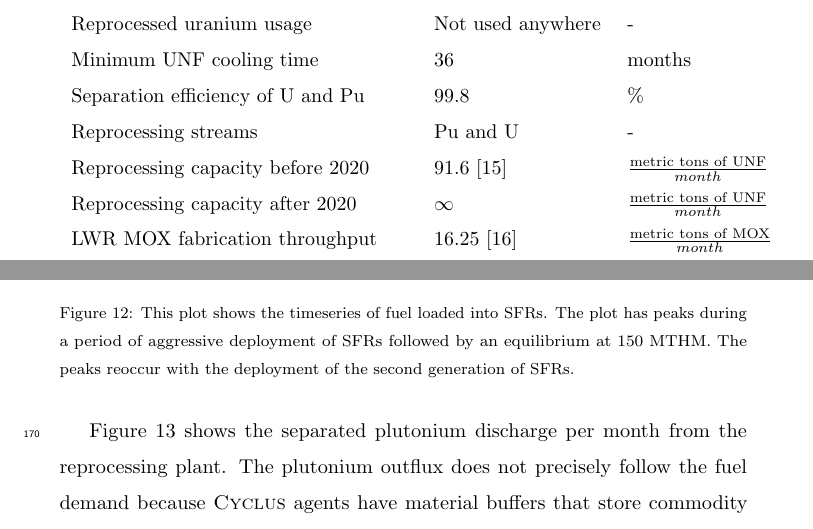
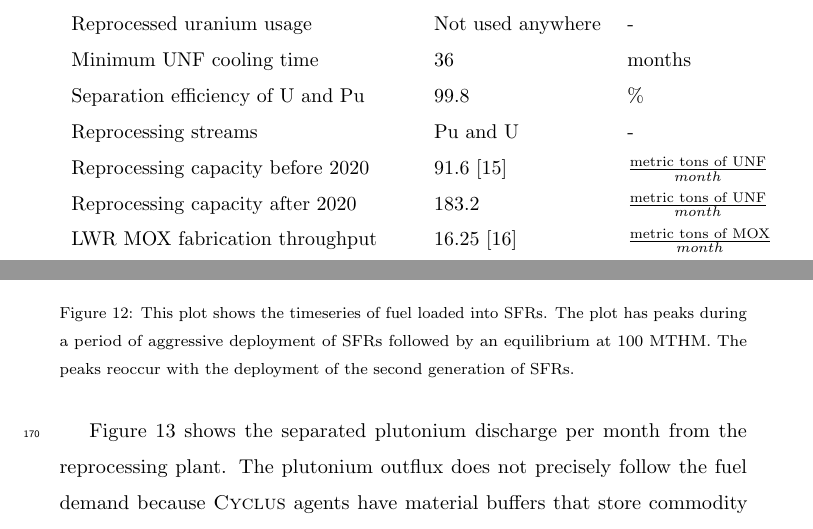
Before and after one commit to arfc/elsevier-journal-article-template, a LaTeX paper (europe_nuclear_paper.tex, which reads methods.tex, results.tex): two parts of pages 12 and 16 of 26, joined at a grey line, cut so that both start at the same text. Compiled offline with pdfLaTeX.

Commit message:
final changes

```diff
--- a/methods.tex
+++ b/methods.tex
@@ -403,7 +403,7 @@ French La Hague and MELOX sites \cite{schneider_spent_2008, hugelmann_melox_1999
         Separation efficiency of U and Pu & 99.8 & \% \\
         Reprocessing streams & Pu and U & - \\
         Reprocessing capacity before 2020 & 91.6 \cite{schneider_spent_2008} & $\frac{\text{metric tons of \gls{UNF}}}{month}$  \\
-        Reprocessing capacity after 2020 & $\infty$ & $\frac{\text{metric tons of \gls{UNF}}}{month}$\\
+        Reprocessing capacity after 2020 & 183.2 & $\frac{\text{metric tons of \gls{UNF}}}{month}$\\
         \gls{LWR} \gls{MOX} fabrication throughput & 16.25 \cite{hugelmann_melox_1999} & $\frac{\text{metric tons of \gls{MOX}}}{month}$\\
         \gls{ASTRID} \gls{MOX} fabrication throughput & $\infty$ & $\frac{\text{metric tons of \gls{MOX}}}{month}$ \\
         \gls{LWR} \gls{MOX} recycling  &  Not reprocessed & - \\
--- a/results.tex
+++ b/results.tex
@@ -124,7 +124,7 @@ from legacy \gls{UNF}. Once the deployed \glspl{SFR} create enough amounts
 	\end{center}
 	\caption{This plot shows the timeseries of fuel loaded into \glspl{SFR}.
 			 The plot has peaks during a period of aggressive deployment of \glspl{SFR}
-			 followed by an equilibrium at 150 \gls{MTHM}. The peaks reoccur with the
+			 followed by an equilibrium at 100 \gls{MTHM}. The peaks reoccur with the
 			 deployment of the second generation of \glspl{SFR}.}
 	\label{fig:fuel}
 \end{figure}
```
Also changed, not shown: results.tex (4 more changed lines).
